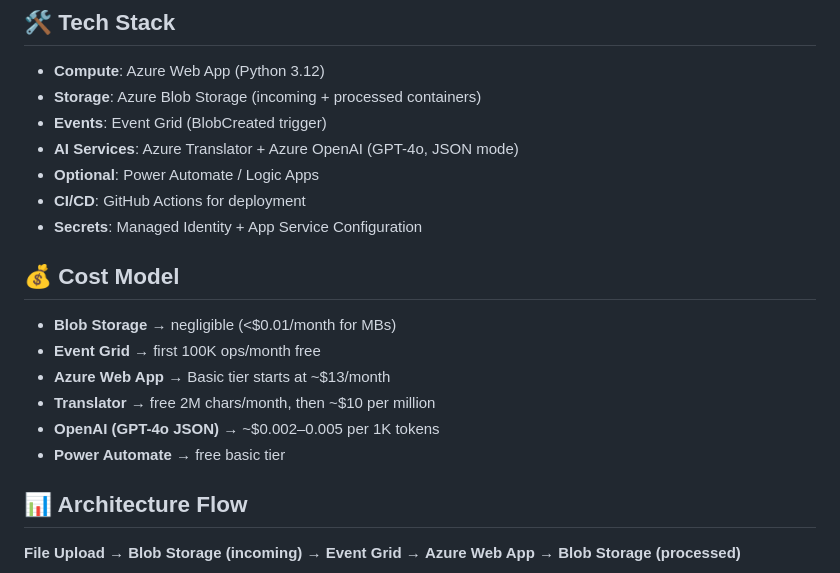
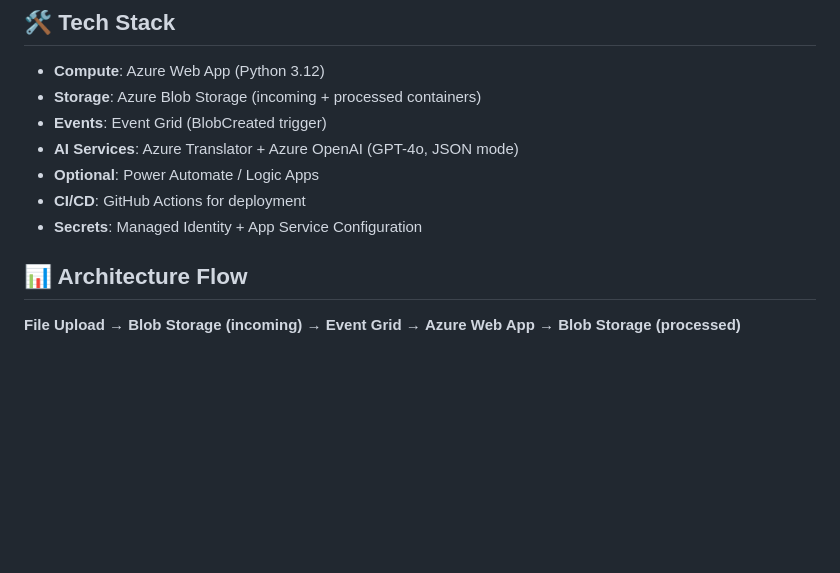
Before and after one commit to DhaneshRamesh/fiquecsv-api, a Markdown page: README.md, the part around the change. Rendered like a GitHub page; blank space fills up the shorter version.

```diff
--- a/README.md
+++ b/README.md
@@ -42,14 +42,6 @@ This project is a production-ready pattern that turns a customer-uploaded Excel
 * **CI/CD**: GitHub Actions for deployment
 * **Secrets**: Managed Identity + App Service Configuration
 
-## 💰 Cost Model
-
-* **Blob Storage** → negligible (<$0.01/month for MBs)
-* **Event Grid** → first 100K ops/month free
-* **Azure Web App** → Basic tier starts at ~$13/month
-* **Translator** → free 2M chars/month, then ~$10 per million
-* **OpenAI (GPT-4o JSON)** → ~$0.002–0.005 per 1K tokens
-* **Power Automate** → free basic tier
 
 ## 📊 Architecture Flow
 
```
